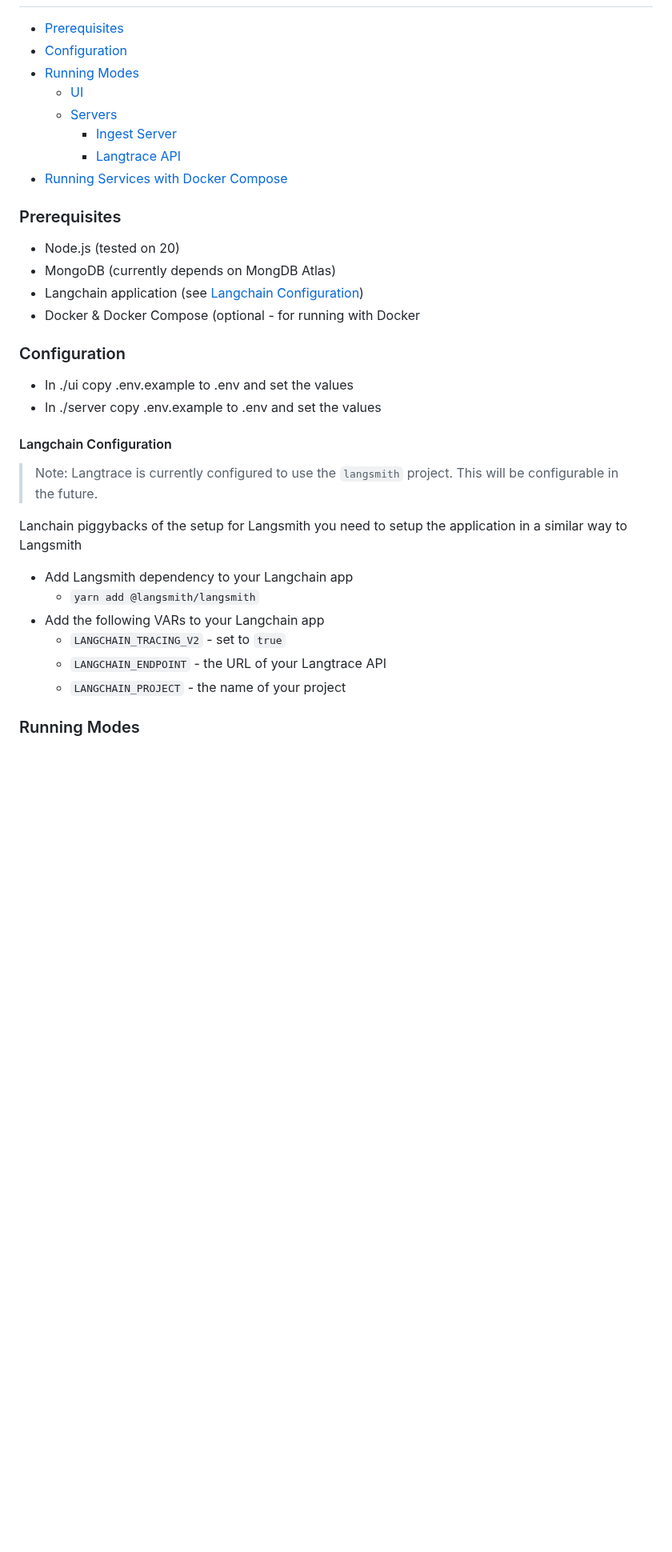
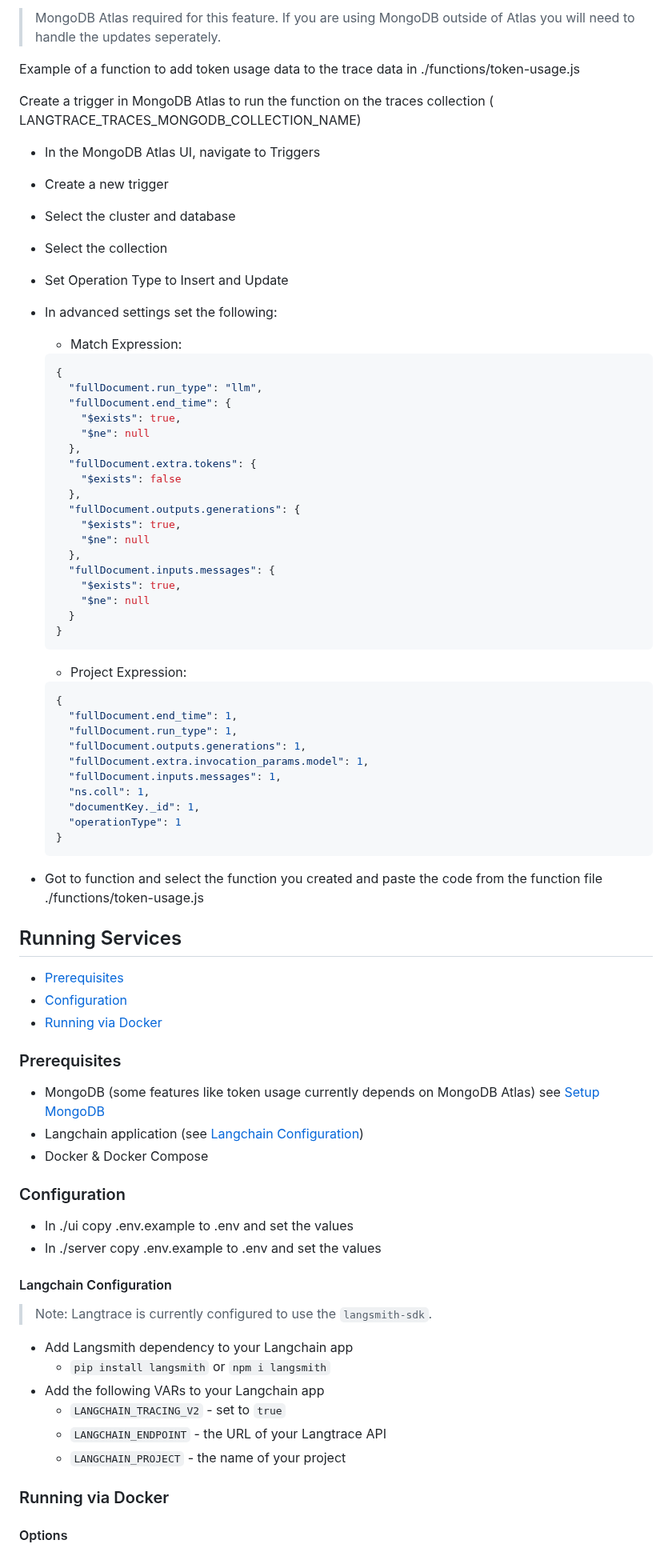
Before and after one commit to CapgeminiInventUK/langscout, a Markdown page: README.md, the part around one of its changes. Shown at 80% size. Drawn GitHub-style; blank space fills up the shorter version.

````diff
--- a/README.md
+++ b/README.md
@@ -13,36 +98,85 @@ It is built using NextJS, Node.js, Typescript and MongoDB.
+> MongoDB Atlas required for this feature. If you are using MongoDB outside of Atlas you will
+> need to handle the updates seperately.
+
+Example of a function to add token usage data to the trace data in ./functions/token-usage.js
+
+Create a trigger in MongoDB Atlas to run the function on the traces collection (
+LANGTRACE_TRACES_MONGODB_COLLECTION_NAME)
+
+- In the MongoDB Atlas UI, navigate to Triggers
+- Create a new trigger
+- Select the cluster and database
+- Select the collection
+- Set Operation Type to Insert and Update
+- In advanced settings set the following:
+    - Match Expression:
+    ```json
+    {
+      "fullDocument.run_type": "llm",
+      "fullDocument.end_time": {
+        "$exists": true,
+        "$ne": null
+      },
+      "fullDocument.extra.tokens": {
+        "$exists": false
+      },
+      "fullDocument.outputs.generations": {
+        "$exists": true,
+        "$ne": null
+      },
+      "fullDocument.inputs.messages": {
+        "$exists": true,
+        "$ne": null
+      }
+    }
+    ```
+
+    - Project Expression:
+    ```json
+    {
+      "fullDocument.end_time": 1,
+      "fullDocument.run_type": 1,
+      "fullDocument.outputs.generations": 1,
+      "fullDocument.extra.invocation_params.model": 1,
+      "fullDocument.inputs.messages": 1,
+      "ns.coll": 1,
+      "documentKey._id": 1,
+      "operationType": 1
+    }
+    ```
+- Got to function and select the function you created and paste the code from the function file
+  ./functions/token-usage.js
+
+## Running Services
 
 - [Prerequisites](#prerequisites)
 - [Configuration](#configuration)
-- [Running Modes](#running-modes)
-    * [UI](#ui)
-    * [Servers](#servers)
-        + [Ingest Server](#ingest-server)
-        + [Langtrace API](#langtrace-api)
-- [Running Services with Docker Compose](#running-services-with-docker-compose)
+- [Running via Docker](#running-via-docker)
 
 ### Prerequisites
-- Node.js (tested on 20)
-- MongoDB (currently depends on MongDB Atlas)
+
+- MongoDB (some features like token usage currently depends on MongoDB Atlas)
+  see [Setup MongoDB](#setup-mongodb-atlas)
 - Langchain application (see [Langchain Configuration](#langchain-configuration))
-- Docker & Docker Compose (optional - for running with Docker
+- Docker & Docker Compose
 
 ### Configuration
+
 - In ./ui copy .env.example to .env and set the values
 - In ./server copy .env.example to .env and set the values
 
 #### Langchain Configuration
 
-> Note: Langtrace is currently configured to use the `langsmith` project. This will be configurable in the future.
-
-Lanchain piggybacks of the setup for Langsmith you need to setup the application in a similar way to Langsmith
+> Note: Langtrace is currently configured to use the `langsmith-sdk`.
 
 - Add Langsmith dependency to your Langchain app
-  - `yarn add @langsmith/langsmith`
+    - `pip install langsmith` or `npm i langsmith`
 - Add the following VARs to your Langchain app
-  - `LANGCHAIN_TRACING_V2` - set to `true`
-  - `LANGCHAIN_ENDPOINT` - the URL of your Langtrace API
-  - `LANGCHAIN_PROJECT` - the name of your project
+    - `LANGCHAIN_TRACING_V2` - set to `true`
+    - `LANGCHAIN_ENDPOINT` - the URL of your Langtrace API
+    - `LANGCHAIN_PROJECT` - the name of your project
 
+### Running via Docker
 
-### Running Modes
+#### Options
 
````
Also changed, not shown: other parts of README.md (+128 -22 lines), images/banner-dark.png, images/banner-light.png, 4 other files.
